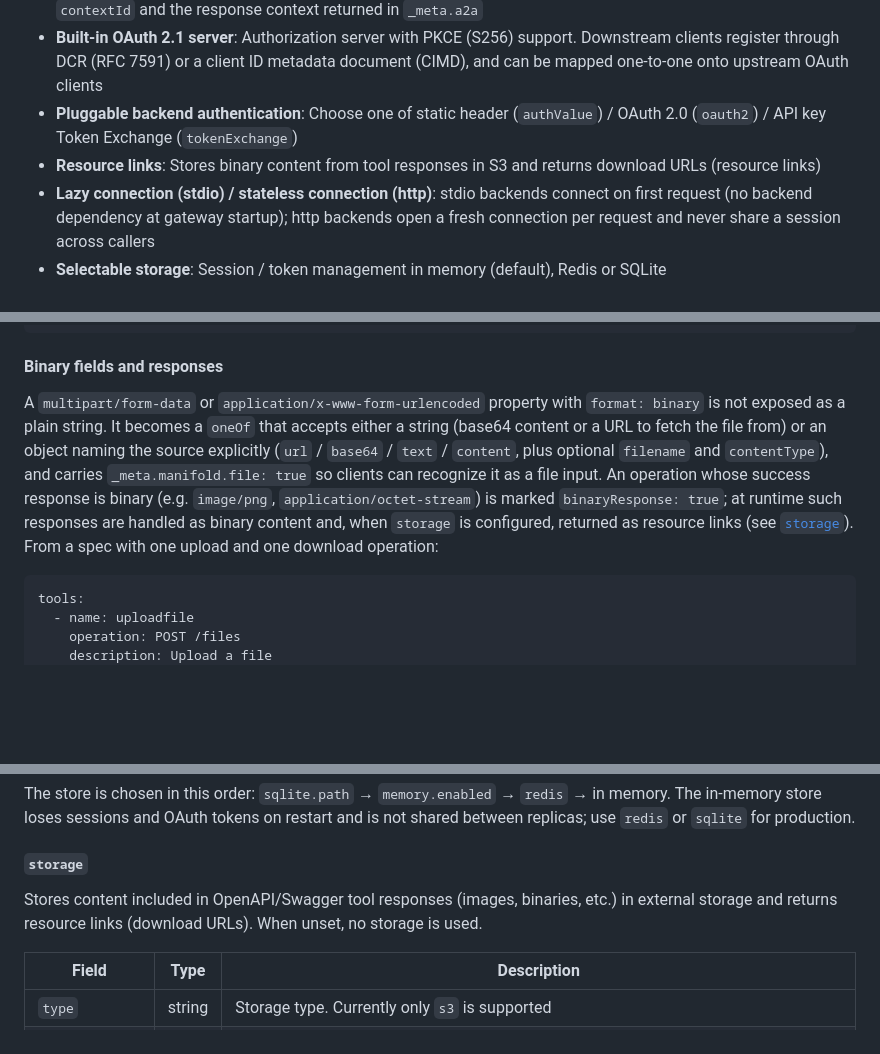
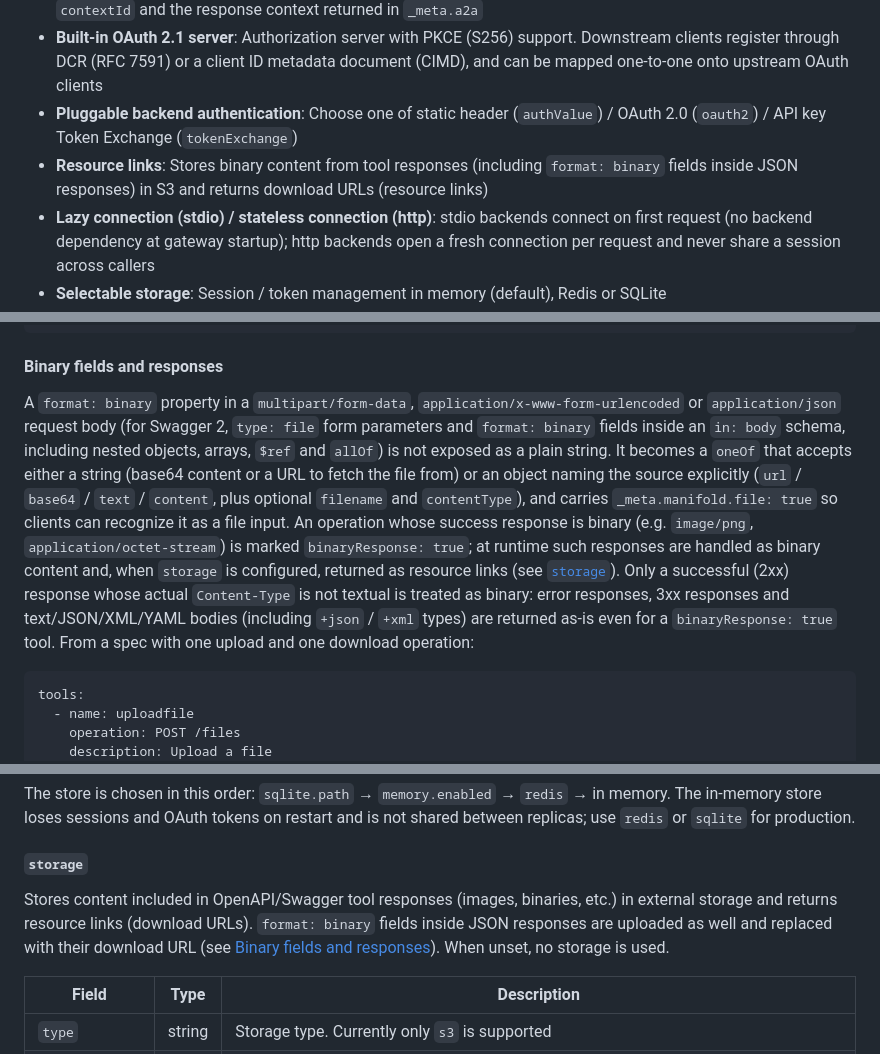
Before and after one commit to nonchan7720/manifold, a Markdown page: README.md, 3 parts joined by grey strips. Drawn GitHub-style; blank space fills up the shorter version.

````diff
--- a/README.md
+++ b/README.md
@@ -50,7 +44,7 @@ Server
 - **A2A agents as MCP servers**: Expose an [A2A (Agent2Agent)](https://a2a-protocol.org/) agent's Agent Card skills as MCP tools, either served on their own (`agents`) or attached to a service (`mcpServers.<name>.agents`, skills exposed as `<agent>__<skill>` tools next to the service's own tools), with the caller's session id carried as the A2A `contextId` and the response context returned in `_meta.a2a`
 - **Built-in OAuth 2.1 server**: Authorization server with PKCE (S256) support. Downstream clients register through DCR (RFC 7591) or a client ID metadata document (CIMD), and can be mapped one-to-one onto upstream OAuth clients
 - **Pluggable backend authentication**: Choose one of static header (`authValue`) / OAuth 2.0 (`oauth2`) / API key Token Exchange (`tokenExchange`)
-- **Resource links**: Stores binary content from tool responses in S3 and returns download URLs (resource links)
+- **Resource links**: Stores binary content from tool responses (including `format: binary` fields inside JSON responses) in S3 and returns download URLs (resource links)
 - **Lazy connection (stdio) / stateless connection (http)**: stdio backends connect on first request (no backend dependency at gateway startup); http backends open a fresh connection per request and never share a session across callers
 - **Selectable storage**: Session / token management in memory (default), Redis or SQLite
 - **OpenTelemetry support**: OTLP export of traces, metrics, and logs (metrics also support Prometheus-style pull)
@@ -161,7 +155,7 @@ spec: { ... }   # openapi3 document, external $refs internalized
 
 #### Binary fields and responses
 
-A `multipart/form-data` or `application/x-www-form-urlencoded` property with `format: binary` is not exposed as a plain string. It becomes a `oneOf` that accepts either a string (base64 content or a URL to fetch the file from) or an object naming the source explicitly (`url` / `base64` / `text` / `content`, plus optional `filename` and `contentType`), and carries `_meta.manifold.file: true` so clients can recognize it as a file input. An operation whose success response is binary (e.g. `image/png`, `application/octet-stream`) is marked `binaryResponse: true`; at runtime such responses are handled as binary content and, when `storage` is configured, returned as resource links (see [`storage`](#storage)). From a spec with one upload and one download operation:
+A `format: binary` property in a `multipart/form-data`, `application/x-www-form-urlencoded` or `application/json` request body (for Swagger 2, `type: file` form parameters and `format: binary` fields inside an `in: body` schema, including nested objects, arrays, `$ref` and `allOf`) is not exposed as a plain string. It becomes a `oneOf` that accepts either a string (base64 content or a URL to fetch the file from) or an object naming the source explicitly (`url` / `base64` / `text` / `content`, plus optional `filename` and `contentType`), and carries `_meta.manifold.file: true` so clients can recognize it as a file input. An operation whose success response is binary (e.g. `image/png`, `application/octet-stream`) is marked `binaryResponse: true`; at runtime such responses are handled as binary content and, when `storage` is configured, returned as resource links (see [`storage`](#storage)). Only a successful (2xx) response whose actual `Content-Type` is not textual is treated as binary: error responses, 3xx responses and text/JSON/XML/YAML bodies (including `+json` / `+xml` types) are returned as-is even for a `binaryResponse: true` tool. From a spec with one upload and one download operation:
 
 ```yaml
 tools:
@@ -859,7 +855,7 @@ The store is chosen in this order: `sqlite.path` → `memory.enabled` → `redis
 
 #### `storage`
 
-Stores content included in OpenAPI/Swagger tool responses (images, binaries, etc.) in external storage and returns resource links (download URLs). When unset, no storage is used.
+Stores content included in OpenAPI/Swagger tool responses (images, binaries, etc.) in external storage and returns resource links (download URLs). `format: binary` fields inside JSON responses are uploaded as well and replaced with their download URL (see [Binary fields and responses](#binary-fields-and-responses)). When unset, no storage is used.
 
 | Field          | Type   | Description                                                                                |
 | -------------- | ------ | ------------------------------------------------------------------------------------------ |
````
Also changed, not shown: other parts of README.md (+8 -12 lines), README_ja.md (+11 -15 lines).
